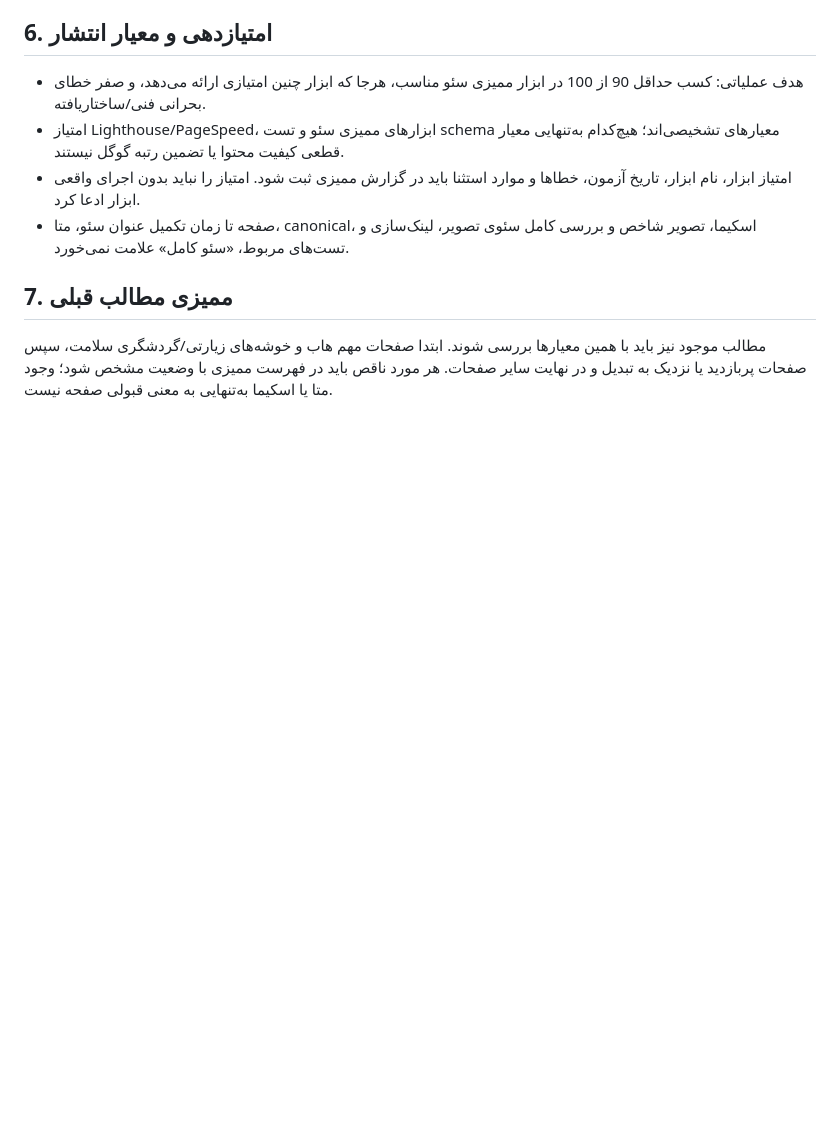
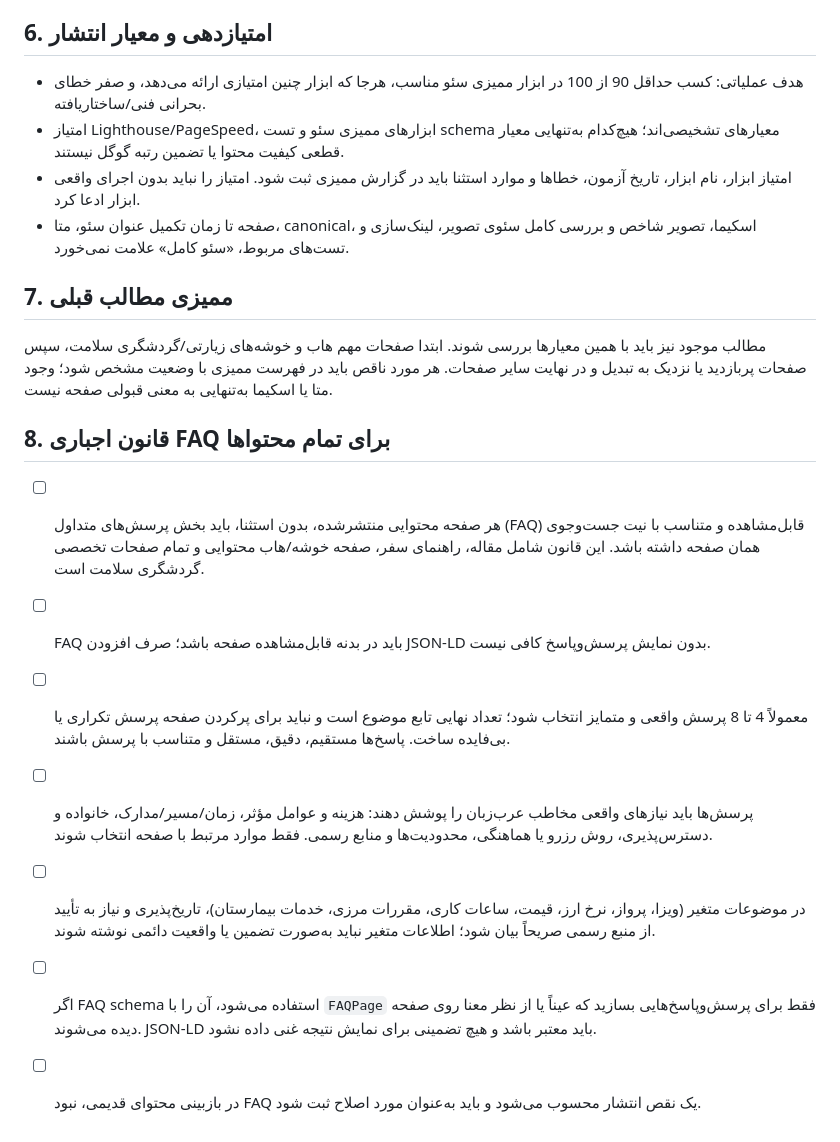
Before and after one commit to marsiehgoumohammad-lang/hossein-mashhad-tourism, a Markdown page: docs/SEO_CONTENT_STANDARD.md, the part around the change. GitHub-like rendering; blank space fills up the shorter version.

Commit message:
Document competitor content inventory, SEO gaps and mandatory FAQ rule

```diff
--- a/docs/SEO_CONTENT_STANDARD.md
+++ b/docs/SEO_CONTENT_STANDARD.md
@@ -68,3 +68,13 @@
 ## 7. ممیزی مطالب قبلی
 
 مطالب موجود نیز باید با همین معیارها بررسی شوند. ابتدا صفحات مهم هاب و خوشه‌های زیارتی/گردشگری سلامت، سپس صفحات پربازدید یا نزدیک به تبدیل و در نهایت سایر صفحات. هر مورد ناقص باید در فهرست ممیزی با وضعیت مشخص شود؛ وجود متا یا اسکیما به‌تنهایی به معنی قبولی صفحه نیست.
+
+## 8. قانون اجباری FAQ برای تمام محتواها
+
+- [ ] هر صفحه محتوایی منتشرشده، بدون استثنا، باید بخش پرسش‌های متداول (FAQ) قابل‌مشاهده و متناسب با نیت جست‌وجوی همان صفحه داشته باشد. این قانون شامل مقاله، راهنمای سفر، صفحه خوشه/هاب محتوایی و تمام صفحات تخصصی گردشگری سلامت است.
+- [ ] FAQ باید در بدنه قابل‌مشاهده صفحه باشد؛ صرف افزودن JSON-LD بدون نمایش پرسش‌وپاسخ کافی نیست.
+- [ ] معمولاً 4 تا 8 پرسش واقعی و متمایز انتخاب شود؛ تعداد نهایی تابع موضوع است و نباید برای پرکردن صفحه پرسش تکراری یا بی‌فایده ساخت. پاسخ‌ها مستقیم، دقیق، مستقل و متناسب با پرسش باشند.
+- [ ] پرسش‌ها باید نیازهای واقعی مخاطب عرب‌زبان را پوشش دهند: هزینه و عوامل مؤثر، زمان/مسیر/مدارک، خانواده و دسترس‌پذیری، روش رزرو یا هماهنگی، محدودیت‌ها و منابع رسمی. فقط موارد مرتبط با صفحه انتخاب شوند.
+- [ ] در موضوعات متغیر (ویزا، پرواز، نرخ ارز، قیمت، ساعات کاری، مقررات مرزی، خدمات بیمارستان)، تاریخ‌پذیری و نیاز به تأیید از منبع رسمی صریحاً بیان شود؛ اطلاعات متغیر نباید به‌صورت تضمین یا واقعیت دائمی نوشته شوند.
+- [ ] اگر FAQ schema استفاده می‌شود، آن را با `FAQPage` فقط برای پرسش‌وپاسخ‌هایی بسازید که عیناً یا از نظر معنا روی صفحه دیده می‌شوند. JSON-LD باید معتبر باشد و هیچ تضمینی برای نمایش نتیجه غنی داده نشود.
+- [ ] در بازبینی محتوای قدیمی، نبود FAQ یک نقص انتشار محسوب می‌شود و باید به‌عنوان مورد اصلاح ثبت شود.
```
Also changed, not shown: docs/COMPETITOR_CONTENT_INVENTORY_AND_GAPS_2026-10-23.md (added, +185 -0 lines).
